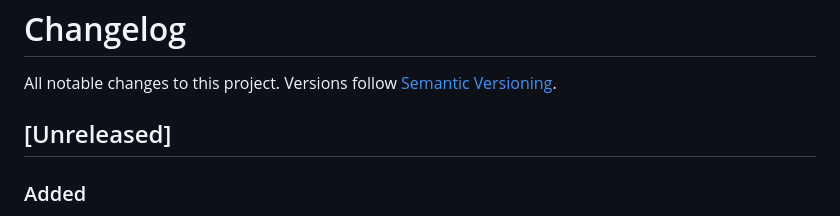
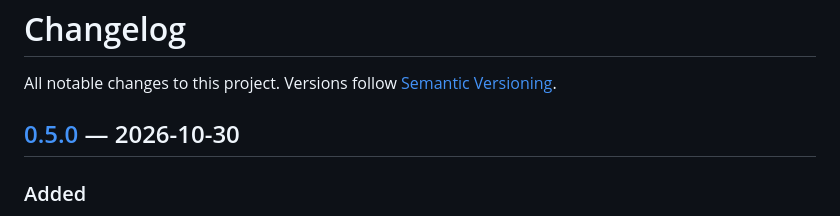
Before and after one commit to muzig/tailscale-home, a Markdown page: CHANGELOG.md, the part around one of its changes. Rendered like a GitHub page.

```diff
--- a/CHANGELOG.md
+++ b/CHANGELOG.md
@@ -2,7 +2,7 @@
 
 All notable changes to this project. Versions follow [Semantic Versioning](https://semver.org).
 
-## [Unreleased]
+## [0.5.0] — 2026-10-30
 
 ### Added
 - Pick how to show the page on a computer, from the menu next to the clock or `?device=`: Auto, Phone (a phone with a bezel) or Dual screen (a Surface Duo: Start on the left, the tapped service opens on the right); remembered per browser
```
Also changed, not shown: other parts of CHANGELOG.md (+1 -0 lines), README.md (+2 -2 lines), README.zh-CN.md (+2 -2 lines), docs/screenshots/demo-phone.gif, docs/screenshots/desktop.png, docs/screenshots/mobile-apps.png, docs/screenshots/mobile-device.png, docs/screenshots/mobile.png, 1 other file.
